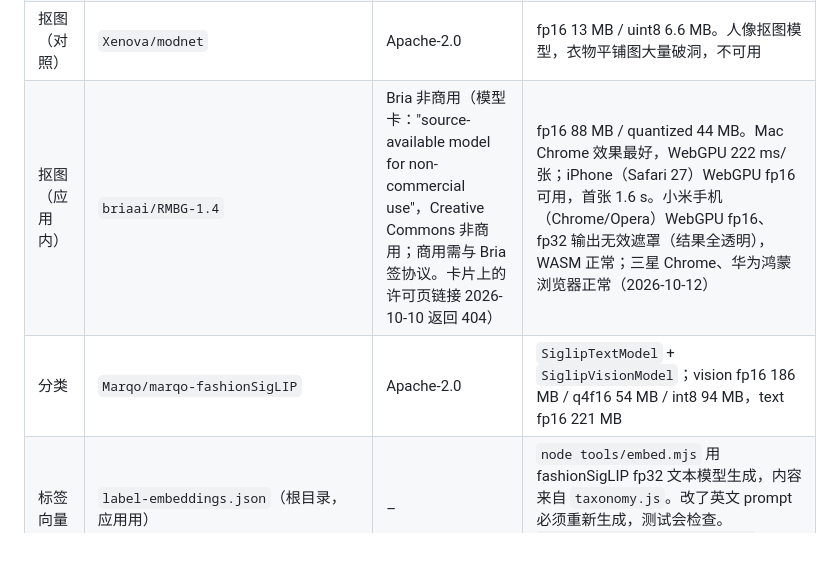
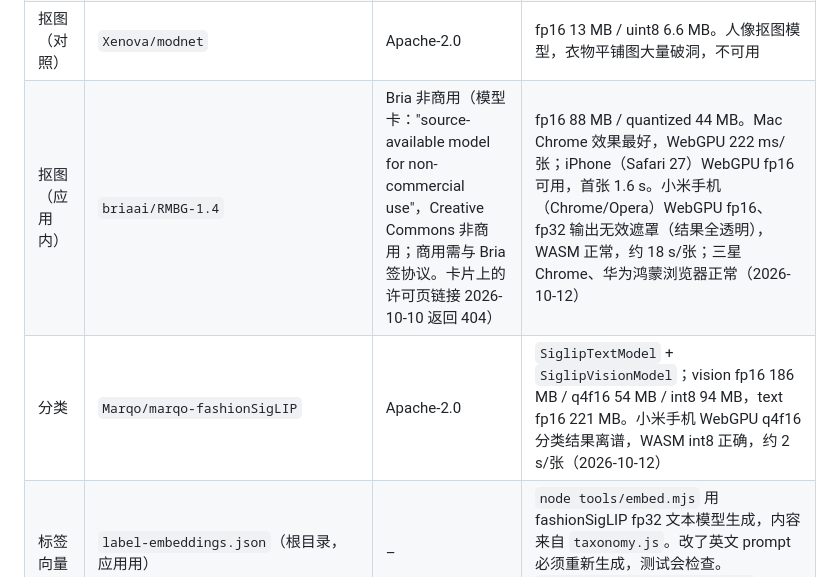
Before and after one commit to Vincennes-Wang/closet, a Markdown page: CLAUDE.md, the part around the change. GitHub-like rendering; blank space fills up the shorter version.

```diff
--- a/CLAUDE.md
+++ b/CLAUDE.md
@@ -125,8 +125,8 @@
 | 运行库 | `@huggingface/transformers@4.3.1`（jsDelivr `dist/transformers.min.js`） | Apache-2.0 | 浏览器缓存默认开启（Cache API `transformers-cache`）。不要用 `transformers.web.min.js`：它含裸模块名 `onnxruntime-web/webgpu`，浏览器无法解析 |
 | 抠图（已放弃） | `onnx-community/BiRefNet_lite-ONNX` | MIT | fp16 114.5 MB / fp32 224 MB。模型卡示例里的 `onnx-community/BiRefNet_lite` 不存在。**Mac Chrome 上跑不通**：WebGPU 超出 storage buffer 上限（需 11，上限 10），WASM 内存不足；输入固定 1024² |
 | 抠图（对照） | `Xenova/modnet` | Apache-2.0 | fp16 13 MB / uint8 6.6 MB。人像抠图模型，衣物平铺图大量破洞，不可用 |
-| 抠图（应用内） | `briaai/RMBG-1.4` | Bria 非商用（模型卡："source-available model for non-commercial use"，Creative Commons 非商用；商用需与 Bria 签协议。卡片上的许可页链接 2026-10-10 返回 404） | fp16 88 MB / quantized 44 MB。Mac Chrome 效果最好，WebGPU 222 ms/张；iPhone（Safari 27）WebGPU fp16 可用，首张 1.6 s。小米手机（Chrome/Opera）WebGPU fp16、fp32 输出无效遮罩（结果全透明），WASM 正常；三星 Chrome、华为鸿蒙浏览器正常（2026-10-12） |
-| 分类 | `Marqo/marqo-fashionSigLIP` | Apache-2.0 | `SiglipTextModel` + `SiglipVisionModel`；vision fp16 186 MB / q4f16 54 MB / int8 94 MB，text fp16 221 MB |
+| 抠图（应用内） | `briaai/RMBG-1.4` | Bria 非商用（模型卡："source-available model for non-commercial use"，Creative Commons 非商用；商用需与 Bria 签协议。卡片上的许可页链接 2026-10-10 返回 404） | fp16 88 MB / quantized 44 MB。Mac Chrome 效果最好，WebGPU 222 ms/张；iPhone（Safari 27）WebGPU fp16 可用，首张 1.6 s。小米手机（Chrome/Opera）WebGPU fp16、fp32 输出无效遮罩（结果全透明），WASM 正常，约 18 s/张；三星 Chrome、华为鸿蒙浏览器正常（2026-10-12） |
+| 分类 | `Marqo/marqo-fashionSigLIP` | Apache-2.0 | `SiglipTextModel` + `SiglipVisionModel`；vision fp16 186 MB / q4f16 54 MB / int8 94 MB，text fp16 221 MB。小米手机 WebGPU q4f16 分类结果离谱，WASM int8 正确，约 2 s/张（2026-10-12） |
 | 标签向量 | `label-embeddings.json`（根目录，应用用） | – | `node tools/embed.mjs` 用 fashionSigLIP fp32 文本模型生成，内容来自 `taxonomy.js`。改了英文 prompt 必须重新生成，测试会检查。`spike/label-embeddings.json` 只给 spike 用 |
 
 ## 目录
```
Also changed, not shown: PROGRESS.md (+18 -9 lines).
